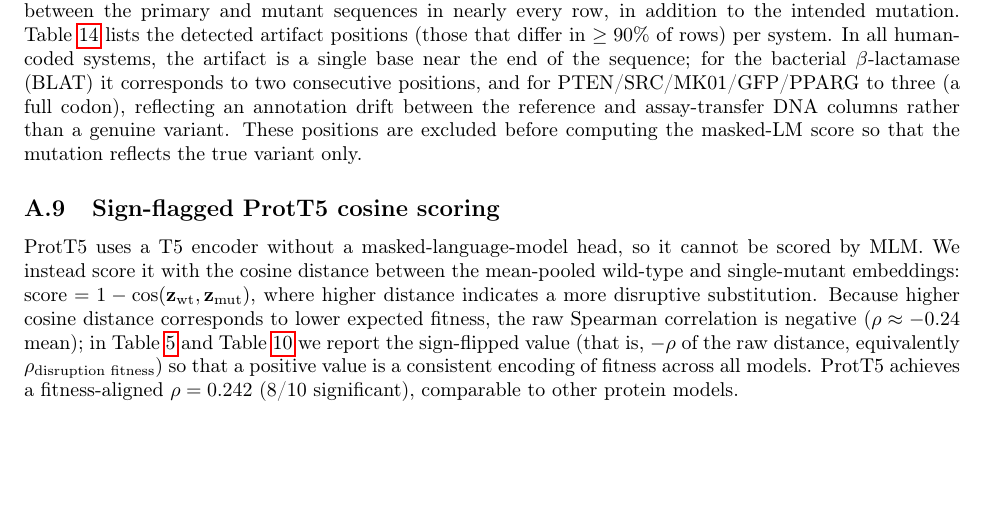
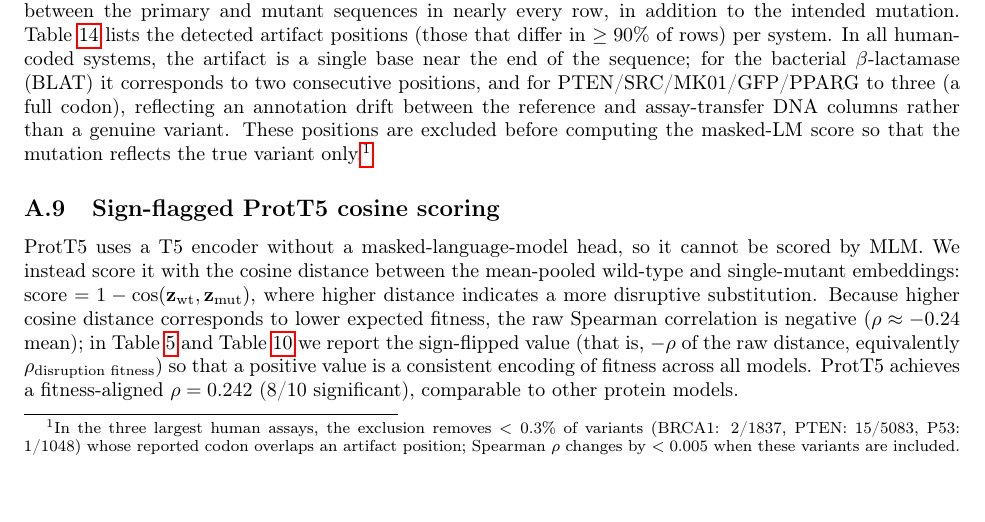
Before and after one commit to hiteshnagar2611/ICLR-Benchmark, a LaTeX paper (paper/main.tex): part of page 11 of 15, cut so that both start at the same text. Compiled offline with pdfLaTeX.

Commit message:
add footnote quantifying artifact exclusion impact (<0.3% variants, Δρ<0.005)

```diff
--- a/paper/main.tex
+++ b/paper/main.tex
@@ -543,7 +543,7 @@ The cosine-distance embedding change over a broad window (0.640~AUROC) substanti
 
 \subsection{ProteinGym DNA Preprocessing}
 
-The ProteinGym DNA columns contain a systematic artifact: a fixed set of positions differs identically between the primary and mutant sequences in nearly every row, in addition to the intended mutation. Table~\ref{tab:artifact} lists the detected artifact positions (those that differ in $\geq 90\%$ of rows) per system. In all human-coded systems, the artifact is a single base near the end of the sequence; for the bacterial $\beta$-lactamase (BLAT) it corresponds to two consecutive positions, and for PTEN/SRC/MK01/GFP/PPARG to three (a full codon), reflecting an annotation drift between the reference and assay-transfer DNA columns rather than a genuine variant. These positions are excluded before computing the masked-LM score so that the mutation reflects the true variant only.
+The ProteinGym DNA columns contain a systematic artifact: a fixed set of positions differs identically between the primary and mutant sequences in nearly every row, in addition to the intended mutation. Table~\ref{tab:artifact} lists the detected artifact positions (those that differ in $\geq 90\%$ of rows) per system. In all human-coded systems, the artifact is a single base near the end of the sequence; for the bacterial $\beta$-lactamase (BLAT) it corresponds to two consecutive positions, and for PTEN/SRC/MK01/GFP/PPARG to three (a full codon), reflecting an annotation drift between the reference and assay-transfer DNA columns rather than a genuine variant. These positions are excluded before computing the masked-LM score so that the mutation reflects the true variant only.\footnote{In the three largest human assays, the exclusion removes $<0.3\%$ of variants (BRCA1: 2/1837, PTEN: 15/5083, P53: 1/1048) whose reported codon overlaps an artifact position; Spearman $\rho$ changes by $<0.005$ when these variants are included.}
 
 \begin{table}[h]
 \centering
```
Also changed, not shown: paper/main.pdf.
